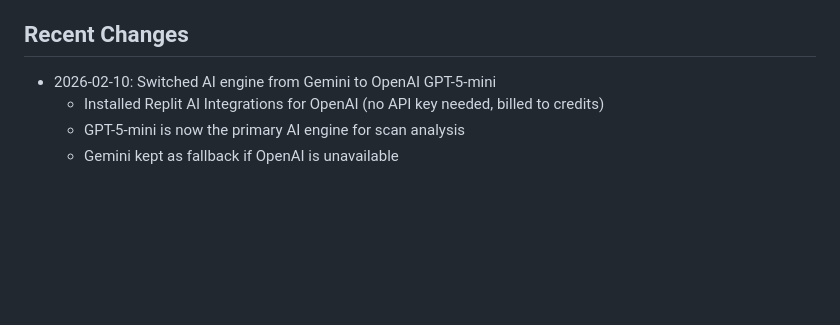
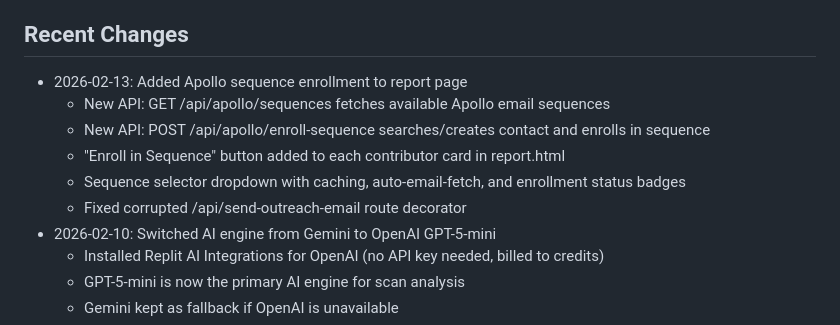
Before and after one commit to emurray32/GItHub-Dossier, a Markdown page: replit.md, the part around the change. Drawn GitHub-style; blank space fills up the shorter version.

Commit message:
Add ability to enroll contacts into email sequences from contributor reports
Introduce new API endpoints for fetching Apollo sequences and enrolling contacts, update the report page UI with an "Enroll in Sequence" button, and implement frontend logic for sequence selection and enrollment status.

Replit-Commit-Author: Agent
Replit-Commit-Session-Id: 01bb7056-dadd-4700-8464-e9513582d885
Replit-Commit-Checkpoint-Type: full_checkpoint
Replit-Commit-Event-Id: ae43c9ef-38b5-4460-9cd3-3249b30f5d80
Replit-Commit-Screenshot-Url: https://storage.googleapis.com/screenshot-production-us-central1/77de0e04-acdb-4f8d-bf47-c3a6424e4fda/01bb7056-dadd-4700-8464-e9513582d885/hOTHWI4
Replit-Helium-Checkpoint-Created: true

```diff
--- a/replit.md
+++ b/replit.md
@@ -46,6 +46,12 @@ python app.py
 - **AI**: OpenAI GPT-5-mini (via Replit AI Integrations), Google Gemini (fallback)
 
 ## Recent Changes
+- 2026-02-13: Added Apollo sequence enrollment to report page
+  - New API: GET /api/apollo/sequences fetches available Apollo email sequences
+  - New API: POST /api/apollo/enroll-sequence searches/creates contact and enrolls in sequence
+  - "Enroll in Sequence" button added to each contributor card in report.html
+  - Sequence selector dropdown with caching, auto-email-fetch, and enrollment status badges
+  - Fixed corrupted /api/send-outreach-email route decorator
 - 2026-02-10: Switched AI engine from Gemini to OpenAI GPT-5-mini
   - Installed Replit AI Integrations for OpenAI (no API key needed, billed to credits)
   - GPT-5-mini is now the primary AI engine for scan analysis
```
